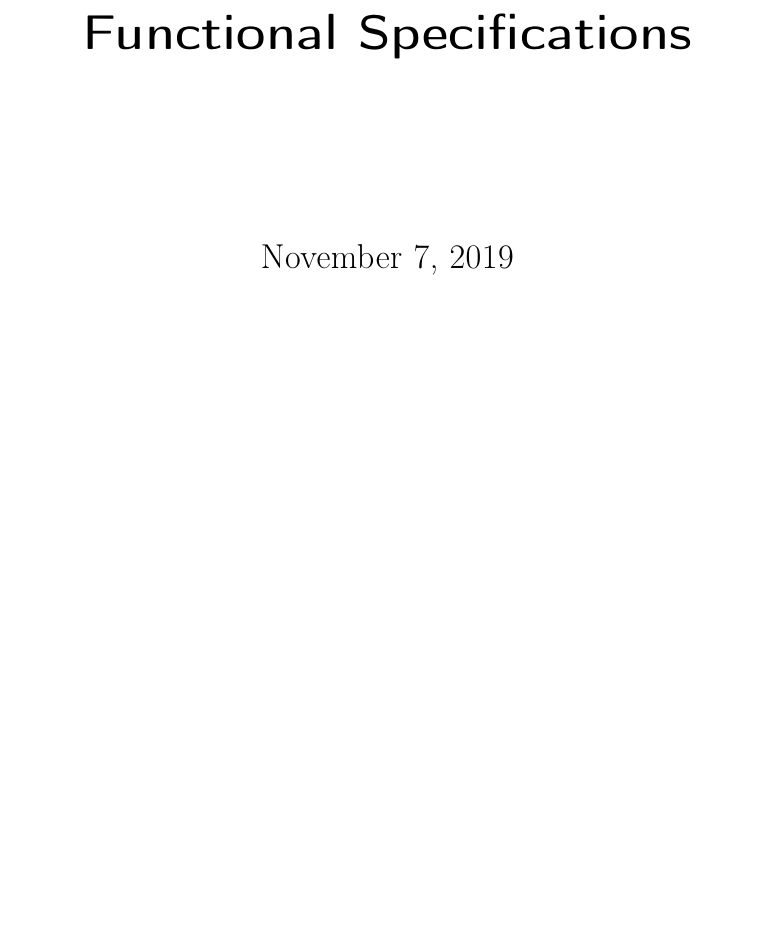
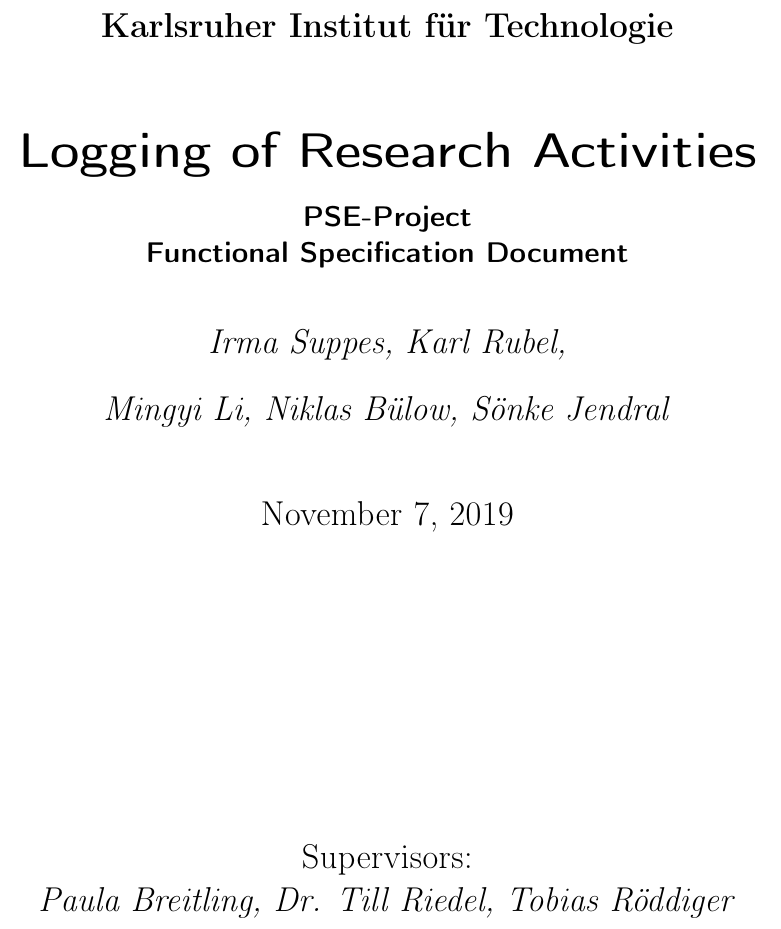
Before and after one commit to insightmind/MORR, a LaTeX thesis (documents/fsd/FunctionalSpecifications.tex): part of page 1 of 12, cut at the place of the change, the shorter picture padded with empty space. Compiled offline with pdfLaTeX.

Commit message:
Style title page

```diff
--- a/documents/fsd/FunctionalSpecifications.tex
+++ b/documents/fsd/FunctionalSpecifications.tex
@@ -9,10 +11,18 @@
 \hypersetup{ % `texdoc hyperref` for options
-pdftitle={Functional Specifications},
-bookmarks=true,
+	pdftitle={Functional Specifications},
+	bookmarks=true,
 }
 
-\author{}
-\title{Functional Specifications}
+% Configure Title Page Layout
+\subject{Karlsruher Institut für Technologie}
+\author{
+	\textit{Irma Suppes, Karl Rubel, } \\
+	\textit{Mingyi Li, Niklas Bülow, Sönke Jendral }
+}
+\title{Logging of Research Activities}
+\subtitle{PSE-Project \\ Functional Specification Document}
+\publishers{Supervisors: \\ \textit{Paula Breitling, Dr. Till Riedel, Tobias Röddiger}}
+
 
 \begin{document}
 
```
Also changed, not shown: documents/fsd/FunctionalSpecifications.tex (2 more changed lines).
